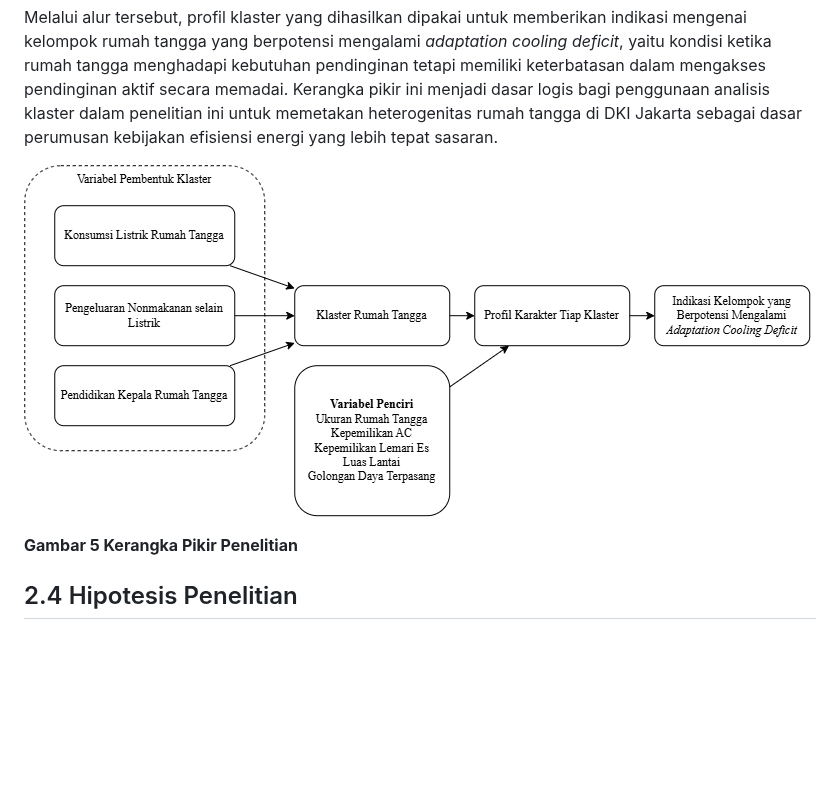
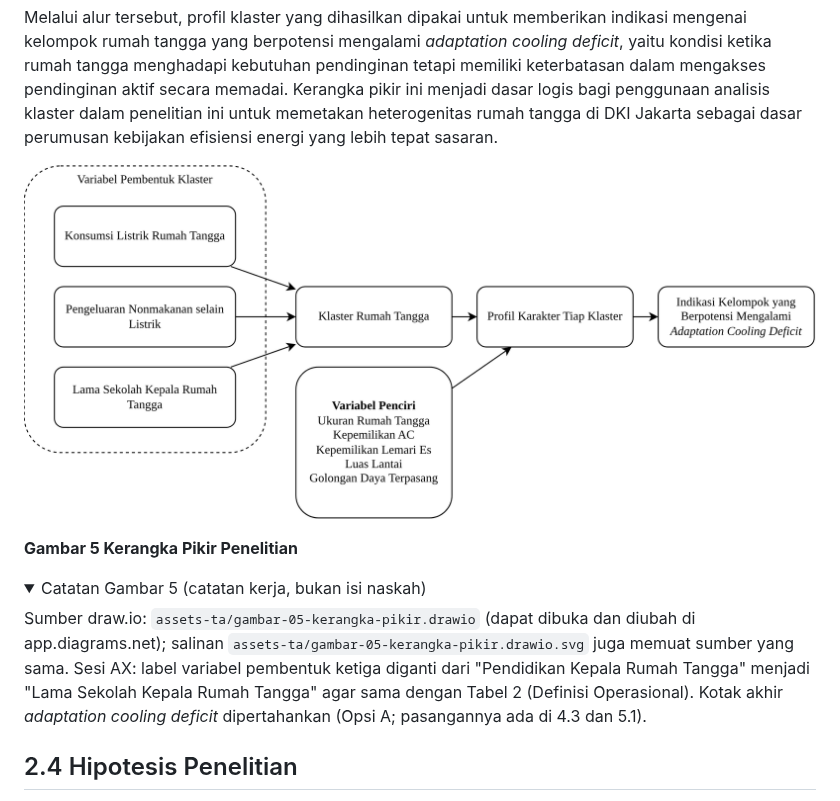
Before and after one commit to RafliHS120/Project-TA, a Markdown page: Draft TA Pasca SE.md, the part around the change. Drawn GitHub-style; pictures changed too: assets-ta/gambar-05-kerangka-pikir.png; folded sections open; blank space fills up the shorter version.

Commit message:
Gambar 5: sumber draw.io dipulihkan dari drawio.svg dan disimpan di repo; label X3 menjadi Lama Sekolah Kepala Rumah Tangga sesuai Tabel 2 — Sesi AX
Co-Authored-By: Claude Opus 5.5 <noreply@anthropic.com>
Claude-Session: https://claude.ai/code/session_01SDowYiUV7Bts7qAFxi11ZC

```diff
--- a/Draft TA Pasca SE.md
+++ b/Draft TA Pasca SE.md
@@ -502,6 +502,13 @@ Melalui alur tersebut, profil klaster yang dihasilkan dipakai untuk memberikan i
 ![Gambar 5 Kerangka Pikir Penelitian](assets-ta/gambar-05-kerangka-pikir.png)
 
 **Gambar 5 Kerangka Pikir Penelitian**
+
+<details>
+<summary>Catatan Gambar 5 (catatan kerja, bukan isi naskah)</summary>
+
+Sumber draw.io: `assets-ta/gambar-05-kerangka-pikir.drawio` (dapat dibuka dan diubah di app.diagrams.net); salinan `assets-ta/gambar-05-kerangka-pikir.drawio.svg` juga memuat sumber yang sama. Sesi AX: label variabel pembentuk ketiga diganti dari "Pendidikan Kepala Rumah Tangga" menjadi "Lama Sekolah Kepala Rumah Tangga" agar sama dengan Tabel 2 (Definisi Operasional). Kotak akhir *adaptation cooling deficit* dipertahankan (Opsi A; pasangannya ada di 4.3 dan 5.1).
+
+</details>
 
 ## 2.4 Hipotesis Penelitian
 
```
Also changed, not shown: 2 other files.
